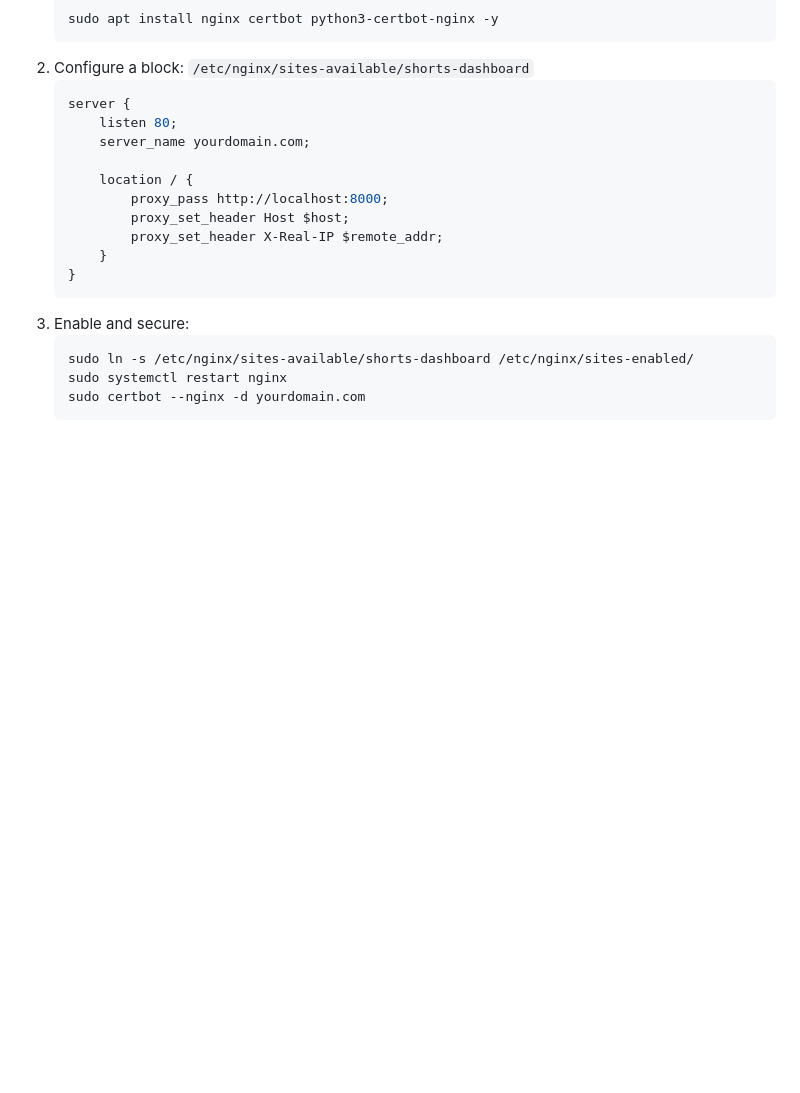
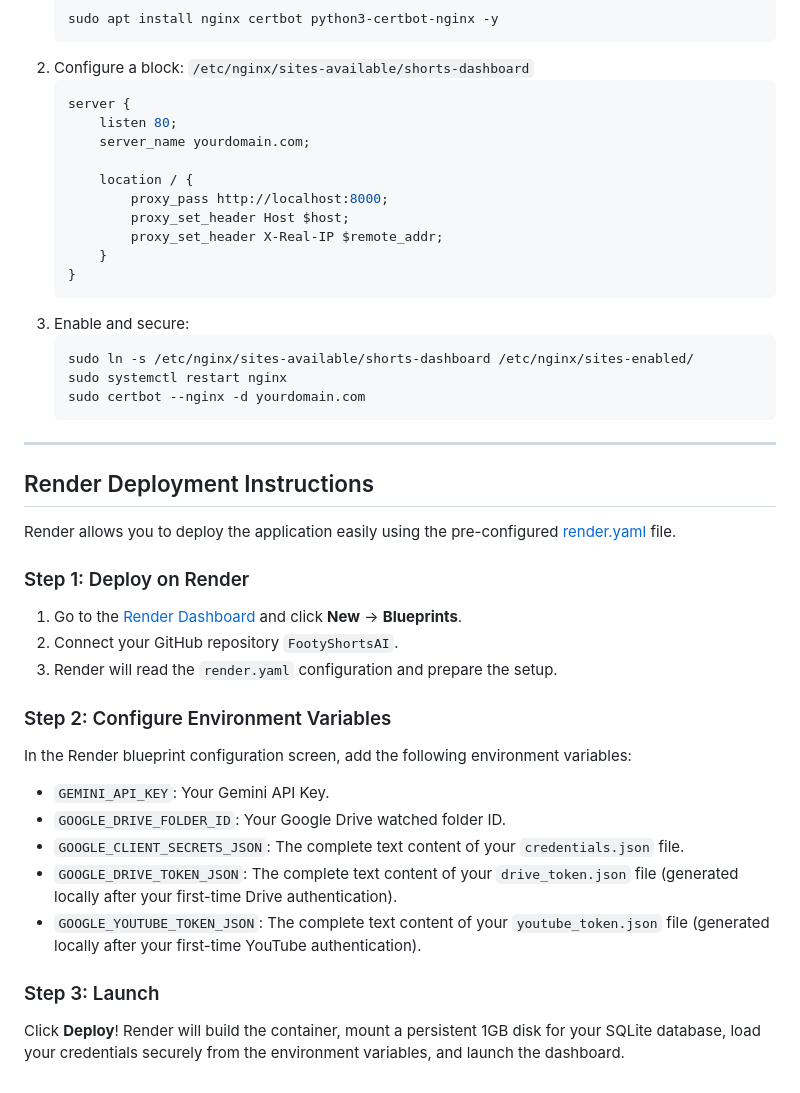
Before and after one commit to saiyash07/FootyShortsAI, a Markdown page: README.md, the part around the change. Rendered like a GitHub page; blank space fills up the shorter version.

Commit message:
add Render.com deployment documentation to README

````diff
--- a/README.md
+++ b/README.md
@@ -179,3 +179,25 @@ If you want to access the dashboard on a domain name via HTTPS:
    sudo systemctl restart nginx
    sudo certbot --nginx -d yourdomain.com
    ```
+
+---
+
+## Render Deployment Instructions
+
+Render allows you to deploy the application easily using the pre-configured [render.yaml](file:///Users/saiyashpoojari/Desktop/YT%20SHORTS%20AUTOMATION/render.yaml) file.
+
+### Step 1: Deploy on Render
+1. Go to the [Render Dashboard](https://dashboard.render.com/) and click **New** -> **Blueprints**.
+2. Connect your GitHub repository `FootyShortsAI`.
+3. Render will read the `render.yaml` configuration and prepare the setup.
+
+### Step 2: Configure Environment Variables
+In the Render blueprint configuration screen, add the following environment variables:
+* `GEMINI_API_KEY`: Your Gemini API Key.
+* `GOOGLE_DRIVE_FOLDER_ID`: Your Google Drive watched folder ID.
+* `GOOGLE_CLIENT_SECRETS_JSON`: The complete text content of your `credentials.json` file.
+* `GOOGLE_DRIVE_TOKEN_JSON`: The complete text content of your `drive_token.json` file (generated locally after your first-time Drive authentication).
+* `GOOGLE_YOUTUBE_TOKEN_JSON`: The complete text content of your `youtube_token.json` file (generated locally after your first-time YouTube authentication).
+
+### Step 3: Launch
+Click **Deploy**! Render will build the container, mount a persistent 1GB disk for your SQLite database, load your credentials securely from the environment variables, and launch the dashboard.
````
